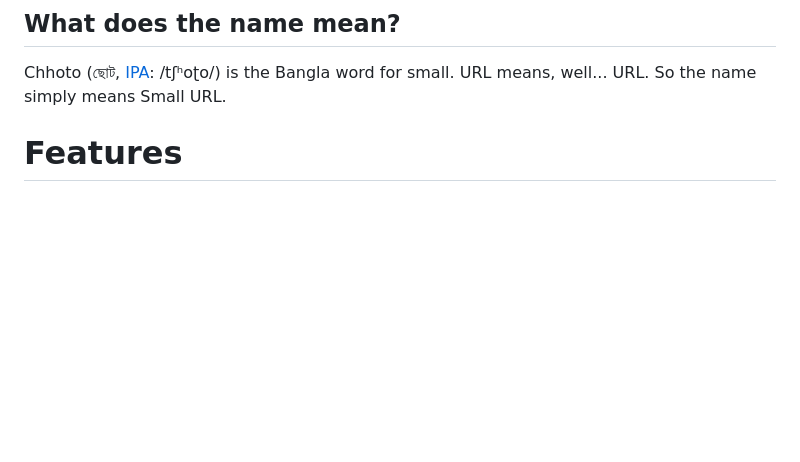
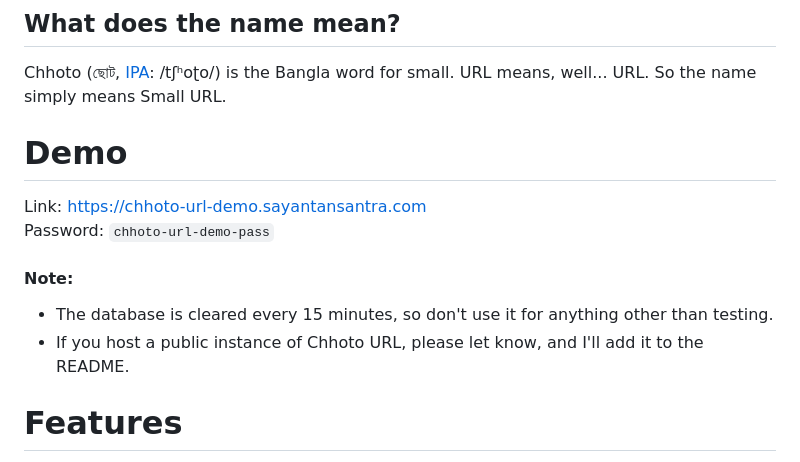
Before and after one commit to SinTan1729/chhoto-url, a Markdown page: README.md, the part around the change. Drawn GitHub-style; blank space fills up the shorter version.

Commit message:
docs: Added link to demo

```diff
--- a/README.md
+++ b/README.md
@@ -37,6 +37,16 @@ thought were essential (e.g. hit counting).
 
 Chhoto (ছোট, [IPA](https://en.wikipedia.org/wiki/Help:IPA/Bengali): /tʃʰoʈo/) is the Bangla word
 for small. URL means, well... URL. So the name simply means Small URL.
+
+# Demo
+
+Link: [https://chhoto-url-demo.sayantansantra.com](https://chhoto-url-demo.sayantansantra.com)
+Password: `chhoto-url-demo-pass`
+
+#### Note:
+
+- The database is cleared every 15 minutes, so don't use it for anything other than testing.
+- If you host a public instance of Chhoto URL, please let know, and I'll add it to the README.
 
 # Features
 
```
